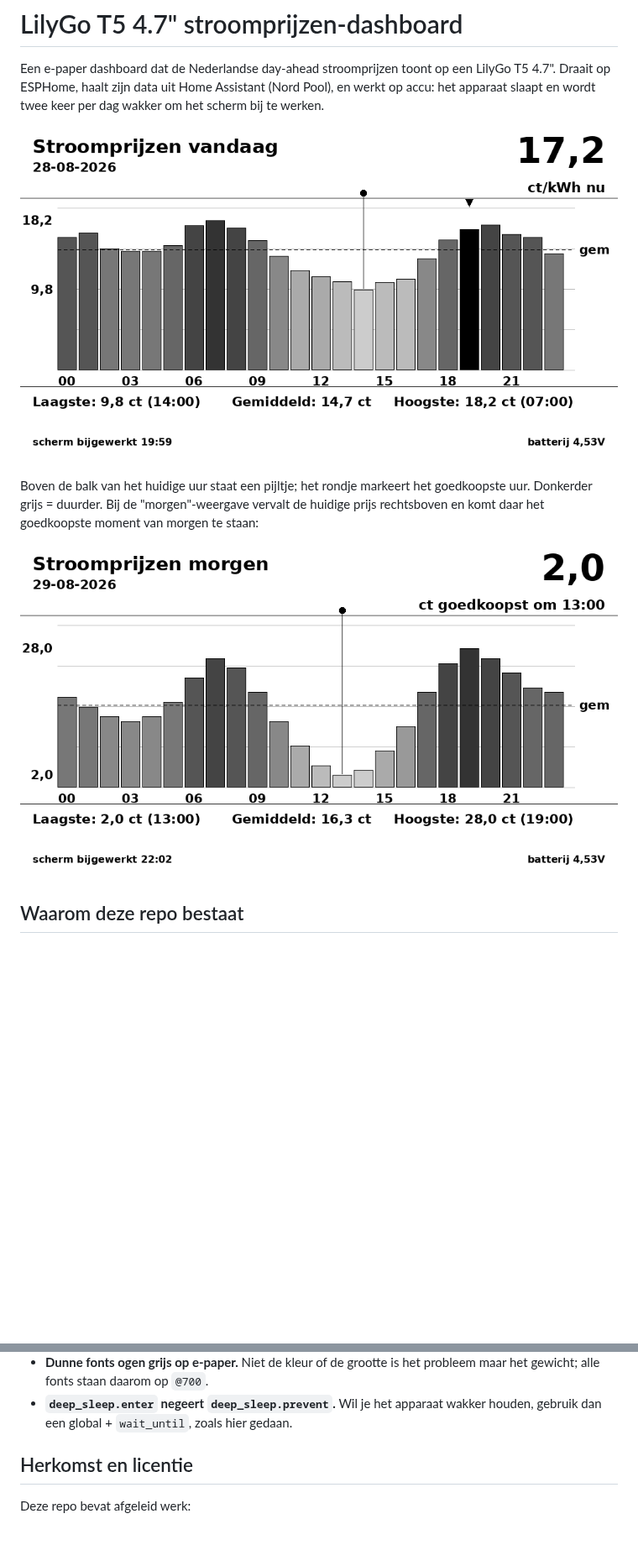
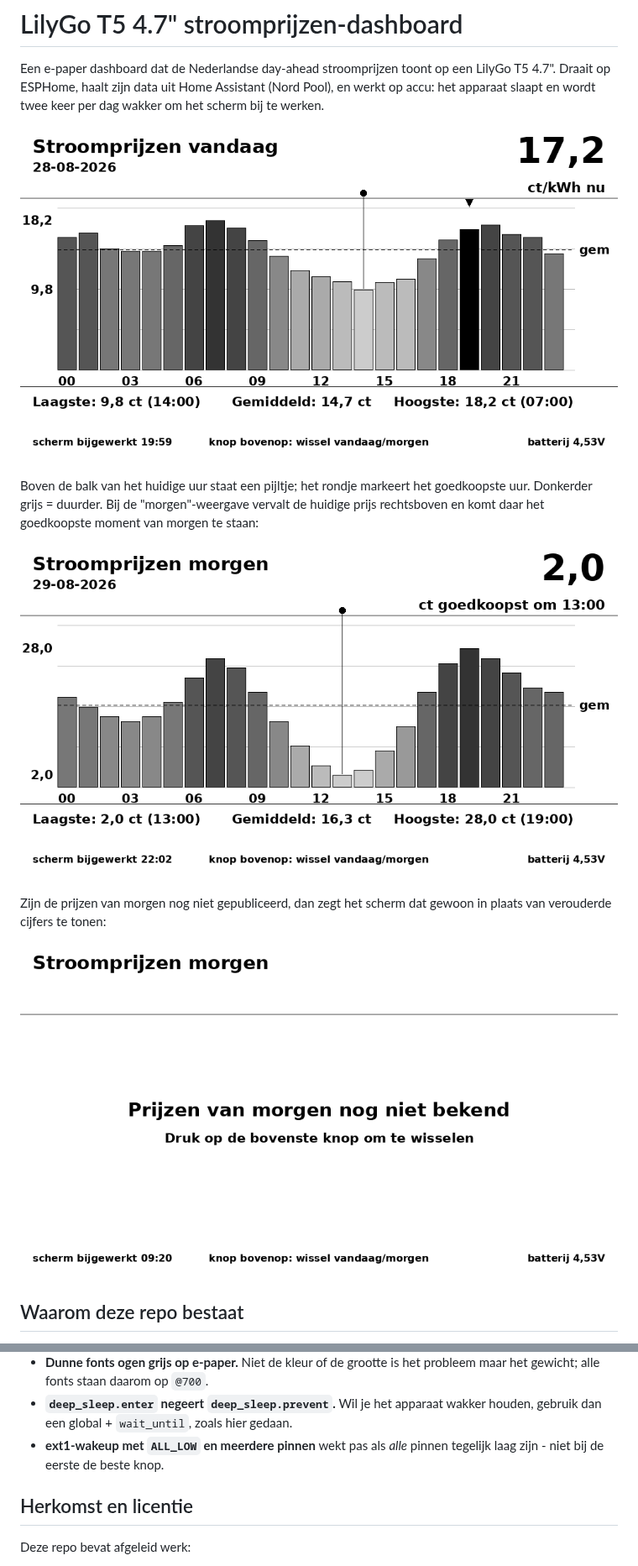
Before and after one commit to Gizzje/Lilygo-t5-stroomprijzen, a Markdown page: README.md, 2 parts joined by grey strips. Shown at 84% size. Drawn GitHub-style; pictures changed too: docs/preview-morgen-onbekend.png (added), docs/preview-morgen.png, docs/preview-vandaag.png; blank space fills up the shorter version.

```diff
--- a/README.md
+++ b/README.md
@@ -13,6 +13,11 @@ de huidige prijs rechtsboven en komt daar het goedkoopste moment van morgen te
 staan:
 
 ![Dashboard - morgen](docs/preview-morgen.png)
+
+Zijn de prijzen van morgen nog niet gepubliceerd, dan zegt het scherm dat
+gewoon in plaats van verouderde cijfers te tonen:
+
+![Morgen nog niet bekend](docs/preview-morgen-onbekend.png)
 
 ## Waarom deze repo bestaat
 
@@ -152,6 +183,8 @@ Kort samengevat; de volledige uitleg staat in
   probleem maar het gewicht; alle fonts staan daarom op `@700`.
 * **`deep_sleep.enter` negeert `deep_sleep.prevent`.** Wil je het apparaat
   wakker houden, gebruik dan een global + `wait_until`, zoals hier gedaan.
+* **ext1-wakeup met `ALL_LOW` en meerdere pinnen** wekt pas als *alle* pinnen
+  tegelijk laag zijn - niet bij de eerste de beste knop.
 
 ## Herkomst en licentie
 
```
Also changed, not shown: other parts of README.md (+40 -14 lines), docs/troubleshooting.md (+41 -1 lines), 3 other files.
